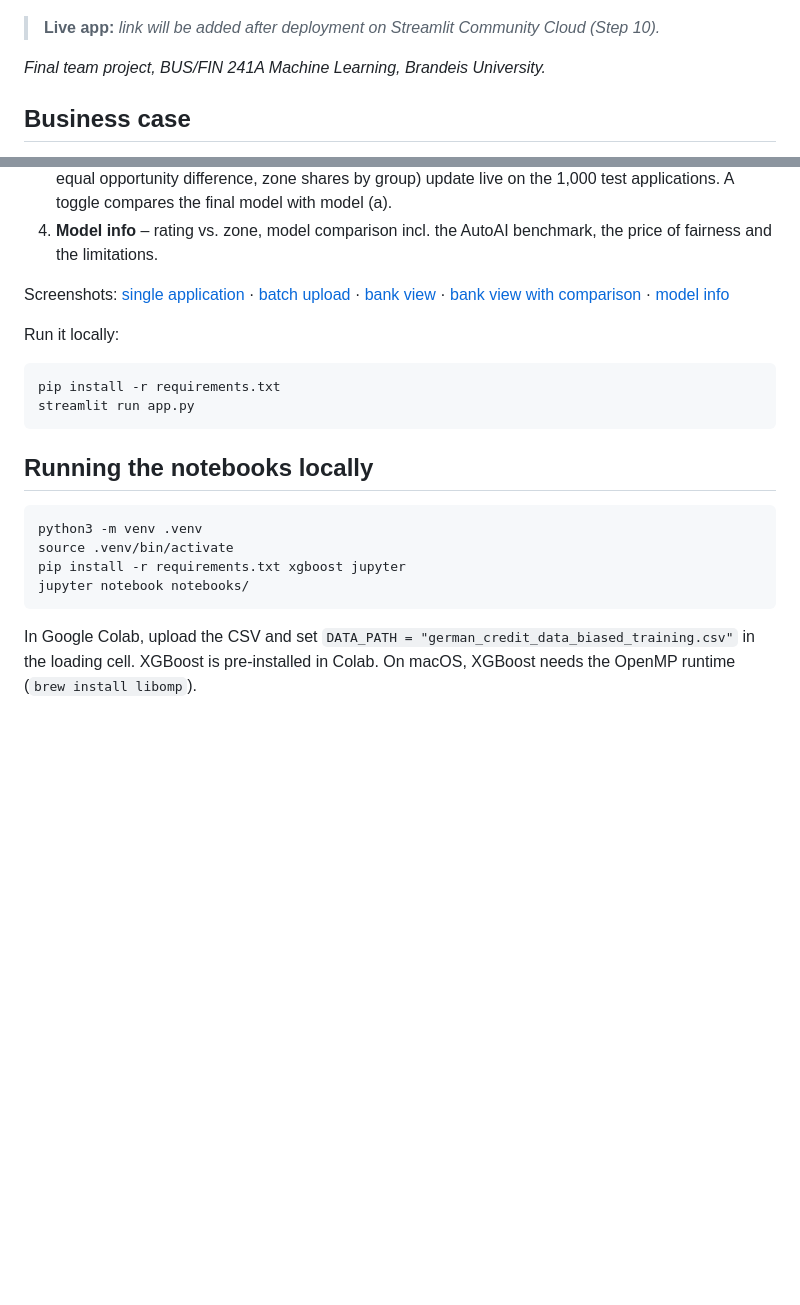
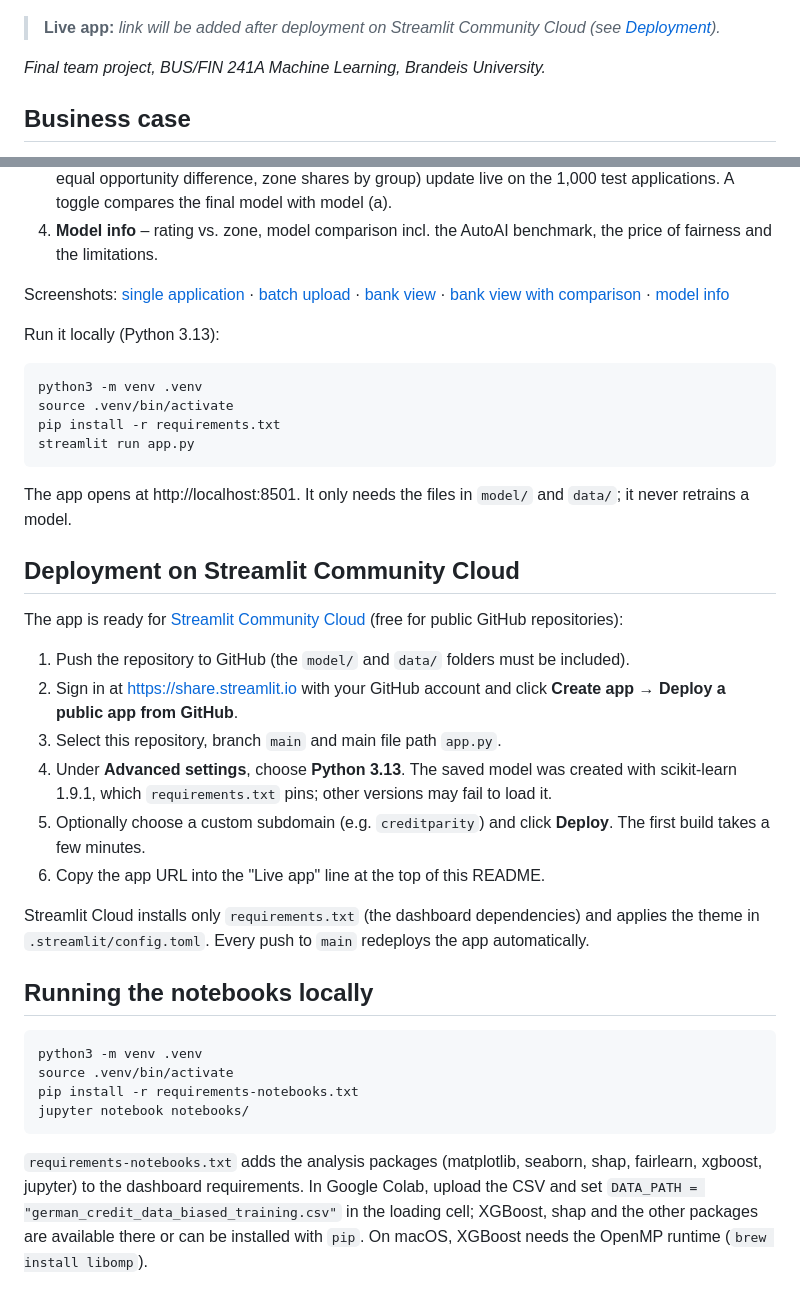
Before and after one commit to cdomat/creditparity, a Markdown page: README.md, 2 parts joined by grey strips. GitHub-like rendering; blank space fills up the shorter version.

````diff
--- a/README.md
+++ b/README.md
@@ -6,7 +6,7 @@ A credit analyst enters a single loan application (or uploads several as a CSV)
 
 ![Single application](docs/screenshots/1_single_application.png)
 
-> **Live app:** _link will be added after deployment on Streamlit Community Cloud (Step 10)._
+> **Live app:** _link will be added after deployment on Streamlit Community Cloud (see [Deployment](#deployment-on-streamlit-community-cloud))._
 
 *Final team project, BUS/FIN 241A Machine Learning, Brandeis University.*
 
@@ -113,20 +116,37 @@ AI_USAGE.md  documentation of AI assistance
 
 Screenshots: [single application](docs/screenshots/1_single_application.png) · [batch upload](docs/screenshots/2_batch_upload.png) · [bank view](docs/screenshots/3_bank_view.png) · [bank view with comparison](docs/screenshots/3b_bank_view_compare.png) · [model info](docs/screenshots/4_model_info.png)
 
-Run it locally:
+Run it locally (Python 3.13):
 
 ```bash
+python3 -m venv .venv
+source .venv/bin/activate
 pip install -r requirements.txt
 streamlit run app.py
 ```
+
+The app opens at http://localhost:8501. It only needs the files in `model/` and `data/`; it never retrains a model.
+
+## Deployment on Streamlit Community Cloud
+
+The app is ready for [Streamlit Community Cloud](https://share.streamlit.io) (free for public GitHub repositories):
+
+1. Push the repository to GitHub (the `model/` and `data/` folders must be included).
+2. Sign in at https://share.streamlit.io with your GitHub account and click **Create app** → **Deploy a public app from GitHub**.
+3. Select this repository, branch `main` and main file path `app.py`.
+4. Under **Advanced settings**, choose **Python 3.13**. The saved model was created with scikit-learn 1.9.1, which `requirements.txt` pins; other versions may fail to load it.
+5. Optionally choose a custom subdomain (e.g. `creditparity`) and click **Deploy**. The first build takes a few minutes.
+6. Copy the app URL into the "Live app" line at the top of this README.
+
+Streamlit Cloud installs only `requirements.txt` (the dashboard dependencies) and applies the theme in `.streamlit/config.toml`. Every push to `main` redeploys the app automatically.
 
 ## Running the notebooks locally
 
 ```bash
 python3 -m venv .venv
 source .venv/bin/activate
-pip install -r requirements.txt xgboost jupyter
+pip install -r requirements-notebooks.txt
 jupyter notebook notebooks/
 ```
 
-In Google Colab, upload the CSV and set `DATA_PATH = "german_credit_data_biased_training.csv"` in the loading cell. XGBoost is pre-installed in Colab. On macOS, XGBoost needs the OpenMP runtime (`brew install libomp`).
+`requirements-notebooks.txt` adds the analysis packages (matplotlib, seaborn, shap, fairlearn, xgboost, jupyter) to the dashboard requirements. In Google Colab, upload the CSV and set `DATA_PATH = "german_credit_data_biased_training.csv"` in the loading cell; XGBoost, shap and the other packages are available there or can be installed with `pip`. On macOS, XGBoost needs the OpenMP runtime (`brew install libomp`).
````
Also changed, not shown: other parts of README.md (+6 -3 lines), AI_USAGE.md (+1 -0 lines), docs/screenshots/4_model_info.png, 3 other files.
